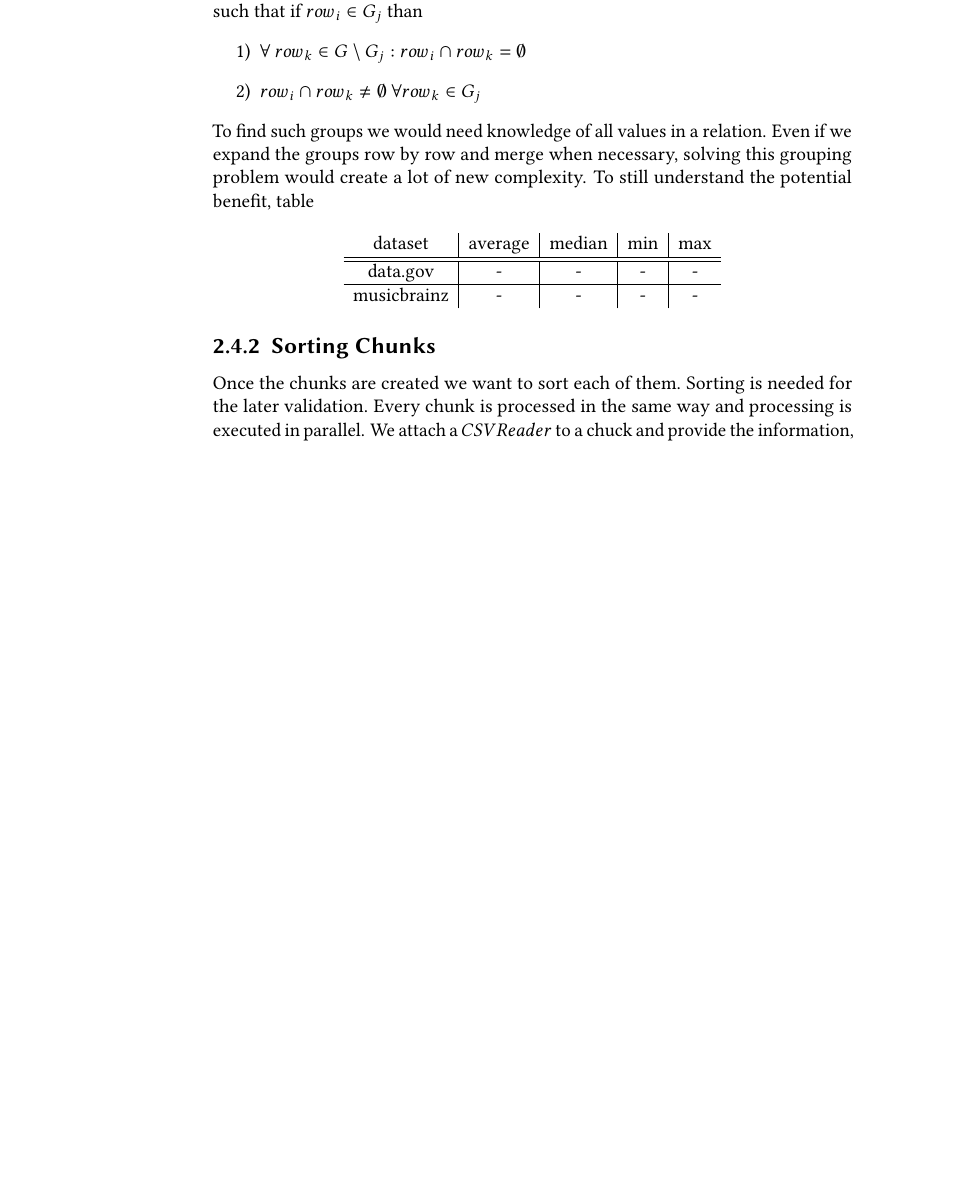
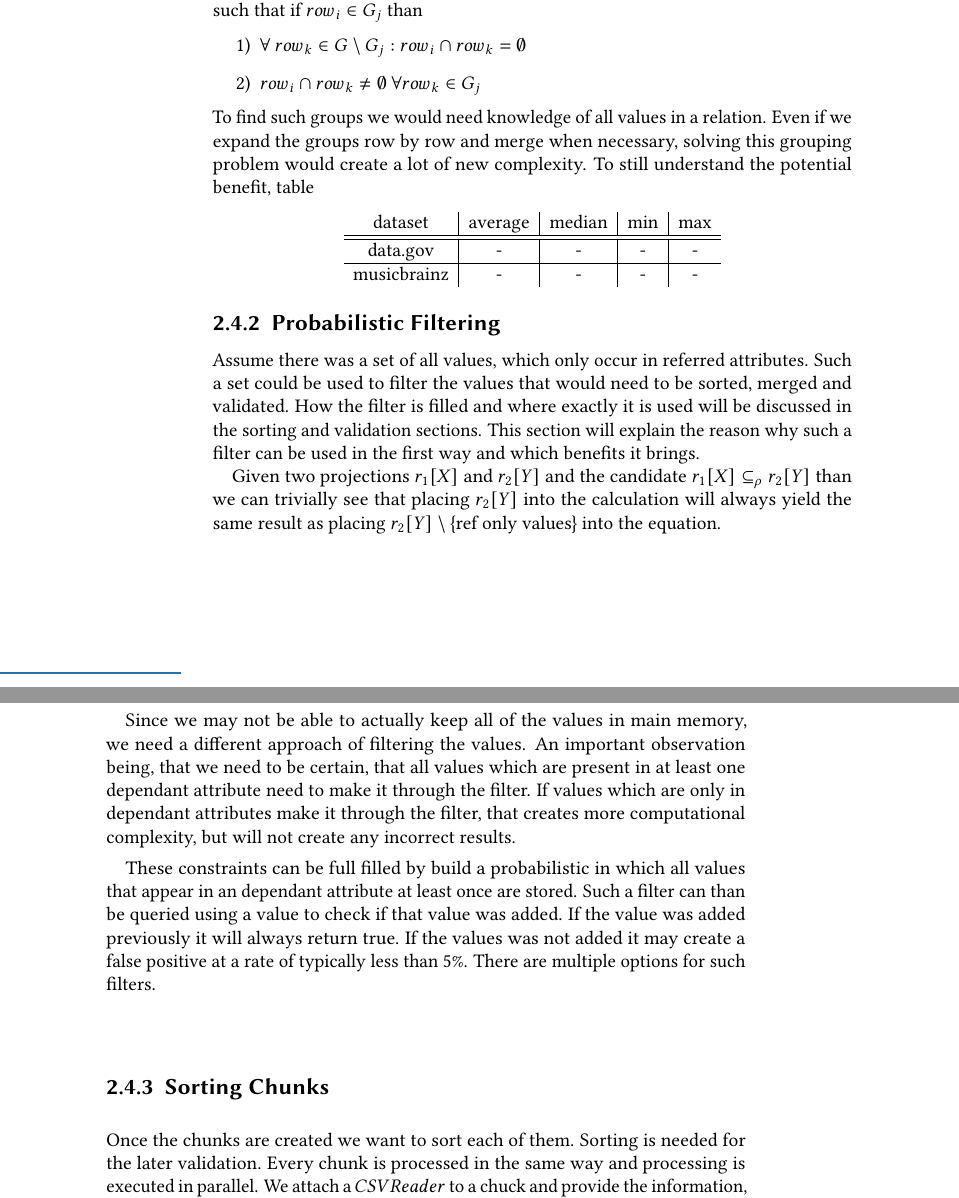
Before and after one commit to UMR-Big-Data-Analytics/Partial-Inclusion-Dependencies, a LaTeX thesis (thesis/thesis/thesis.tex, which reads thesis/thesis/2_Partial Inclusion Dependencies/spind.tex): part of page 36 of 51 before the commit and two parts of pages 36 and 37 of 53 after it, the two joined at a grey line, cut so that both start at the same text, the shorter picture padded with empty space. Compiled offline with pdfLaTeX.

Commit message:
spind validation and prob filtering

```diff
--- a/thesis/thesis/2_Partial Inclusion Dependencies/spind.tex
+++ b/thesis/thesis/2_Partial Inclusion Dependencies/spind.tex
@@ -33,6 +33,21 @@ To find such groups we would need knowledge of all values in a relation. Even if
     \end{tabular}
 \end{center}
 
+\subsection{Probabilistic Filtering}
+Assume there was a set of all values, which only occur in referred attributes. Such a set could be used to filter the values that would need to be sorted, merged and validated. How the filter is filled and where exactly it is used will be discussed in the sorting and validation sections. This section will explain the reason why such a filter can be used in the first way and which benefits it brings.
+
+Given two projections $r_1[X]$ and $r_2[Y]$ and the candidate $r_1[X] \subseteq_\rho r_2[Y]$ than we can trivially see that placing $r_2[Y]$ into the calculation will always yield the same result as placing $r_2[Y] \setminus \text{\{ref only values\}}$ into the equation.
+
+Since we may not be able to actually keep all of the values in main memory, we need a different approach of filtering the values. An important observation being, that we need to be certain, that all values which are present in at least one dependant attribute need to make it through the filter. If values which are only in dependant attributes make it through the filter, that creates more computational complexity, but will not create any incorrect results.
+
+These constraints can be full filled by build a probabilistic in which all values that appear in an dependant attribute at least once are stored. Such a filter can than be queried using a value to check if that value was added. If the value was added previously it will always return true. If the values was not added it may create a false positive at a rate of typically less than 5\%. There are multiple options for such filters.
+
+% Bloom section
+
+% Chukoo section
+
+% Bit Fuse section
+
 \subsection{Sorting Chunks}
 Once the chunks are created we want to sort each of them. Sorting is needed for the later validation. Every chunk is processed in the same way and processing is executed in parallel. We attach a $CSVReader$ to a chuck and provide the information, which attributes (attribute combinations) are relevant. Assume we are in the third layer and the only candidates which are connected with the relation of the chuck are the column combination $[1, 2, 3]$ and the column combination $[4, 5, 1]$. We would pass these relevant combinations as a list. Now the chuck is processed line by line, where we update the connected attributes to their current value after the line is read. We update a map which maps present values to the attributes which carry them, including the number of occurrences. This results in a two layer map. First the value is mapped to the connected attributes and then the connected attribute is mapped to the occurrences. Eventually this process would overflow the available main memory. Therefor we limit the size of the map by a constant called $SORT\_SIZE$. Once the map size reaches this constant or we finished sorting, we need to save the values to disk. First, the key set of the outer map is sorted by the included values. Afterwards we iterate over the sorted keys and persist each entry by first writing a line containing the value and then a line containing the persisted attributes. The attributes are persisted in the pattern $"attributeId_1,occurrences_1;attributeId_2,occurrences_2;...;"$. Figure \ref{fig:sorting} offers an illustration of this process. Persisting the connected attributes like that enables efficient merging of chunks later. For every file that is created, we store the path of the sorted (sub) chunk and in the end return that list.
 
```
Also changed, not shown: thesis/thesis/2_Partial Inclusion Dependencies/spind.tex (2 more changed lines).
